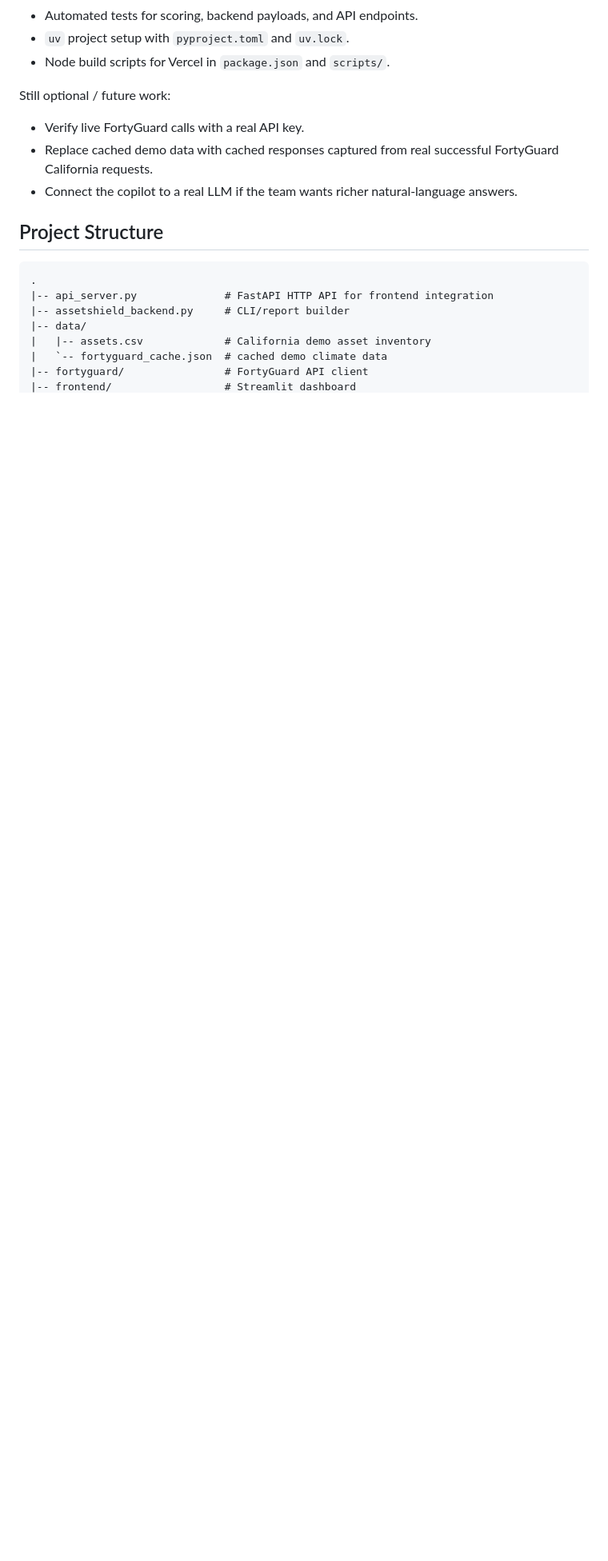
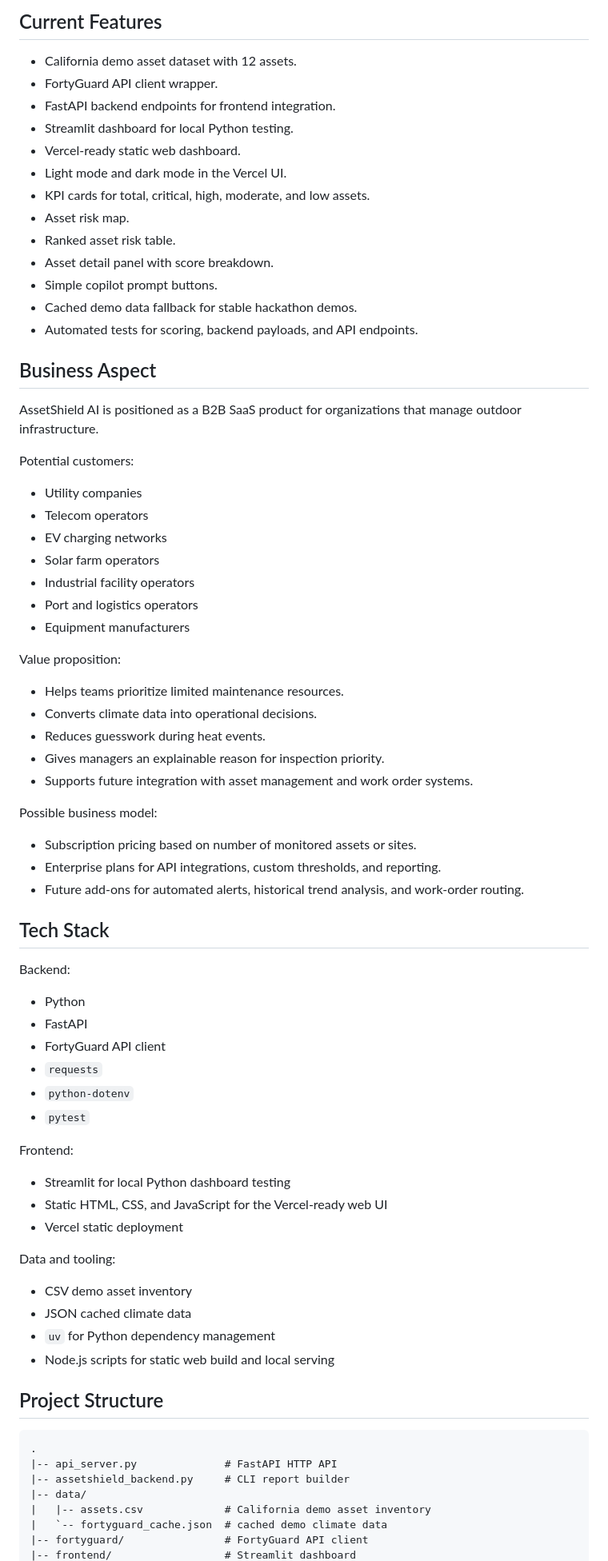
Before and after one commit to ai-bhatta/FortyGuard-Hackathon, a Markdown page: README.md, the part around one of its changes. Shown at 80% size. GitHub-like rendering; blank space fills up the shorter version.

Commit message:
Update README with Asset Guards project overview

````diff
--- a/README.md
+++ b/README.md
@@ -23,19 +65,77 @@ Done:
+## Current Features
+
+- California demo asset dataset with 12 assets.
+- FortyGuard API client wrapper.
+- FastAPI backend endpoints for frontend integration.
+- Streamlit dashboard for local Python testing.
+- Vercel-ready static web dashboard.
+- Light mode and dark mode in the Vercel UI.
+- KPI cards for total, critical, high, moderate, and low assets.
+- Asset risk map.
+- Ranked asset risk table.
+- Asset detail panel with score breakdown.
+- Simple copilot prompt buttons.
+- Cached demo data fallback for stable hackathon demos.
 - Automated tests for scoring, backend payloads, and API endpoints.
-- `uv` project setup with `pyproject.toml` and `uv.lock`.
-- Node build scripts for Vercel in `package.json` and `scripts/`.
 
-Still optional / future work:
+## Business Aspect
 
-- Verify live FortyGuard calls with a real API key.
-- Replace cached demo data with cached responses captured from real successful FortyGuard California requests.
-- Connect the copilot to a real LLM if the team wants richer natural-language answers.
+AssetShield AI is positioned as a B2B SaaS product for organizations that manage outdoor infrastructure.
+
+Potential customers:
+
+- Utility companies
+- Telecom operators
+- EV charging networks
+- Solar farm operators
+- Industrial facility operators
+- Port and logistics operators
+- Equipment manufacturers
+
+Value proposition:
+
+- Helps teams prioritize limited maintenance resources.
+- Converts climate data into operational decisions.
+- Reduces guesswork during heat events.
+- Gives managers an explainable reason for inspection priority.
+- Supports future integration with asset management and work order systems.
+
+Possible business model:
+
+- Subscription pricing based on number of monitored assets or sites.
+- Enterprise plans for API integrations, custom thresholds, and reporting.
+- Future add-ons for automated alerts, historical trend analysis, and work-order routing.
+
+## Tech Stack
+
+Backend:
+
+- Python
+- FastAPI
+- FortyGuard API client
+- `requests`
+- `python-dotenv`
+- `pytest`
+
+Frontend:
+
+- Streamlit for local Python dashboard testing
+- Static HTML, CSS, and JavaScript for the Vercel-ready web UI
+- Vercel static deployment
+
+Data and tooling:
+
+- CSV demo asset inventory
+- JSON cached climate data
+- `uv` for Python dependency management
+- Node.js scripts for static web build and local serving
 
 ## Project Structure
 
 ```text
 .
-|-- api_server.py              # FastAPI HTTP API for frontend integration
-|-- assetshield_backend.py     # CLI/report builder
+|-- api_server.py              # FastAPI HTTP API
+|-- assetshield_backend.py     # CLI report builder
 |-- data/
 |   |-- assets.csv             # California demo asset inventory
 |   `-- fortyguard_cache.json  # cached demo climate data
````
Also changed, not shown: other parts of README.md (+101 -83 lines).
